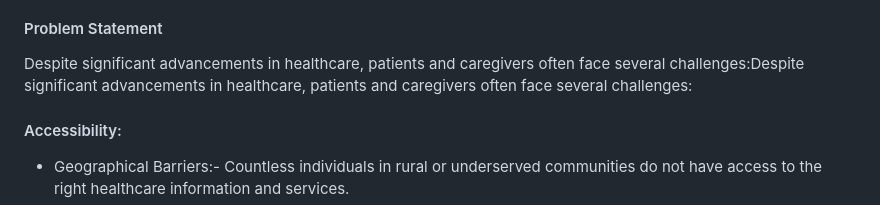
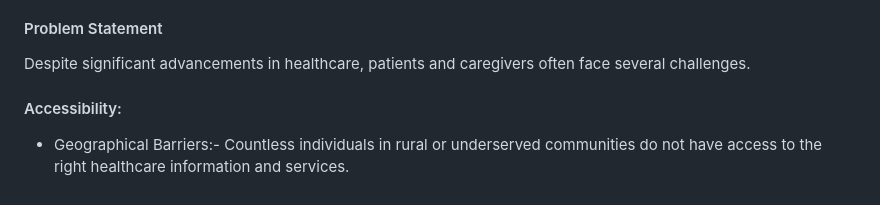
Before and after one commit to Ravik30/Future-Ready-Talent-Virtual-Internship-Project, a Markdown page: README.md, the part around the change. Drawn GitHub-style.

```diff
--- a/README.md
+++ b/README.md
@@ -23,7 +23,7 @@ The healthcare industry is going through a fast change which is resulted by the
 
 #### Problem Statement
 
-Despite significant advancements in healthcare, patients and caregivers often face several challenges:Despite significant advancements in healthcare, patients and caregivers often face several challenges:
+Despite significant advancements in healthcare, patients and caregivers often face several challenges.
 
 #### Accessibility:
 
```
